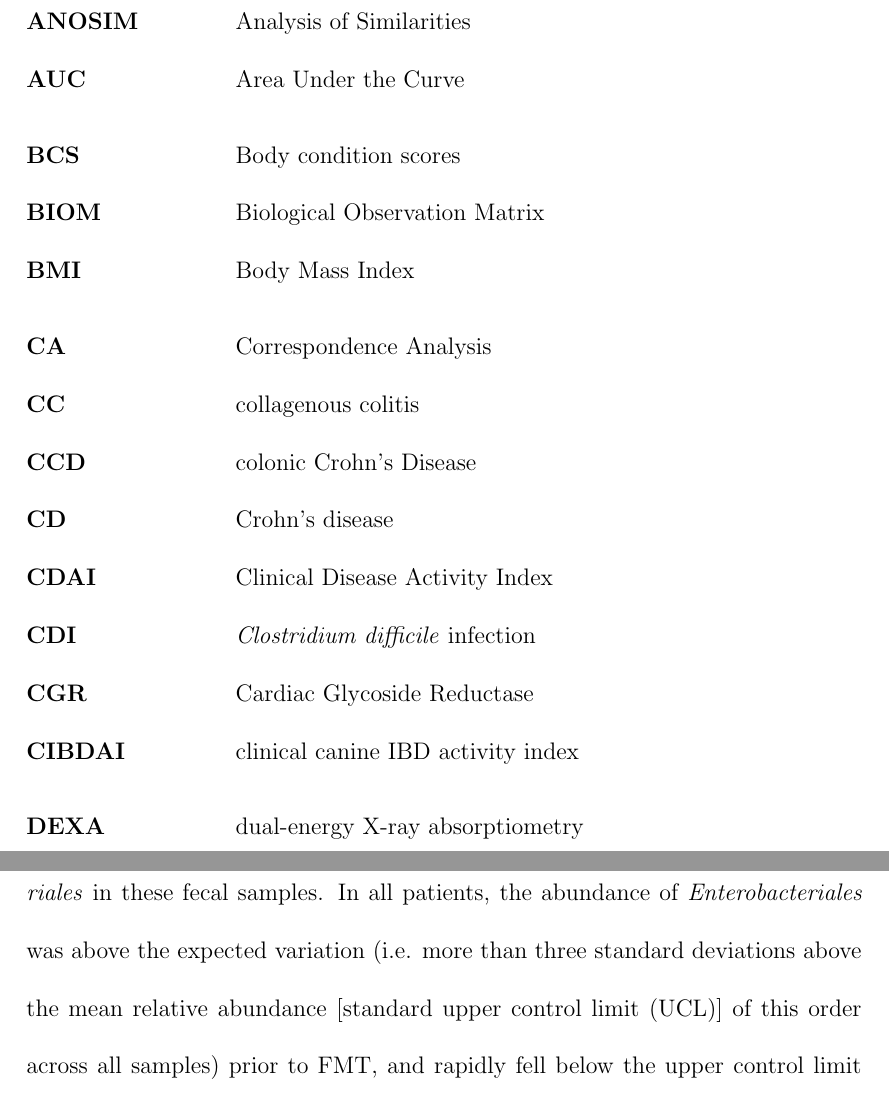
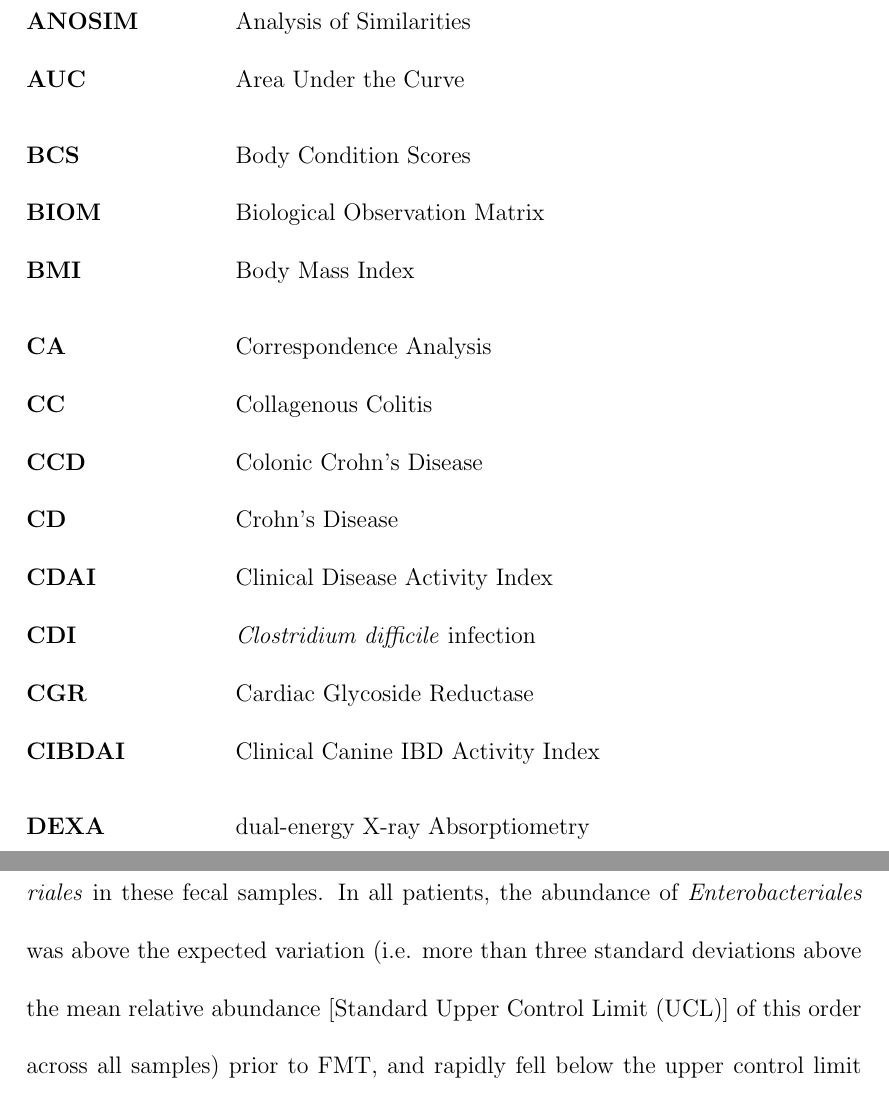
Before and after one commit to ElDeveloper/phd-thesis, a LaTeX thesis (main.tex, which reads abbreviations.tex): two parts of pages 11 and 140 of 203, joined at a grey line, cut so that both start at the same text. Compiled offline with pdfLaTeX; a LaTeX package or settings file that is missing is left out.

Commit message:
Sort abbreviations

```diff
--- a/abbreviations.tex
+++ b/abbreviations.tex
@@ -1,63 +1,63 @@
+\newacronym{ad}{AD}{Atopic Dermatitis}
+\newacronym{anosim}{ANOSIM}{Analysis of Similarities}
+\newacronym{auc}{AUC}{Area Under the Curve}
+\newacronym{bcs}{BCS}{Body Condition Scores}
+\newacronym{biom}{BIOM}{Biological Observation Matrix}
+\newacronym{bmi}{BMI}{Body Mass Index}
+\newacronym{ca}{CA}{Correspondence Analysis}
+\newacronym{ccd}{CCD}{Colonic Crohn's Disease}
+\newacronym{cc}{CC}{Collagenous Colitis}
+\newacronym{cdai}{CDAI}{Clinical Disease Activity Index}
+\newacronym{cdi}{CDI}{\textit{Clostridium difficile} infection}
+\newacronym{cd}{CD}{Crohn's Disease}
+\newacronym{cgr}{CGR}{Cardiac Glycoside Reductase}
+\newacronym{cibdai}{CIBDAI}{Clinical Canine IBD Activity Index}
+\newacronym{dexa}{DEXA}{dual-energy X-ray Absorptiometry}
+\newacronym{ecg}{ECG}{Electrocardiograph}
+\newacronym{emp}{EMP}{Earth Microbiome Project}
+\newacronym{ena}{ENA}{European Nucleotide Archive}
+\newacronym{fmt}{FMT}{Fecal Microbiota Transplant}
+\newacronym{gi}{GI}{Gastro Intestinal}
+\newacronym{glm}{GLM}{Generalized Linear Mixed effects model}
+\newacronym{gls}{GLS}{genetic load scores}
+\newacronym{gnps}{GNPS}{Global Natural Products Social Molecular Networking}
+\newacronym{hc}{HC}{Healthy Controls}
+\newacronym{hdf5}{HDF5}{Hierarchical Data Format version 5}
+\newacronym{hgt}{HGT}{Horizontal Gene Transfer}
+\newacronym{hmp}{HMP}{Human Microbiome Project}
+\newacronym{hp}{HP}{Healthy Plane}
+\newacronym{html5}{HTML5}{HyperText Markup Language, version 5}
+\newacronym{ibd}{IBD}{Inflammatory Bowel Disease}
+\newacronym{icd}{ICD}{Ileal CD}
+\newacronym{icomm}{ICoMM}{International Census of Marine Microbes}
+\newacronym{iqr}{IQR}{InterQuantile Range}
+\newacronym{irb}{IRB}{Institutional Review Board}
+\newacronym{json}{JSON}{JavaScript Object Notation}
+\newacronym{kegg}{KEGG}{Kyoto Encyclopedia of Genes and Genomes}
+\newacronym{king}{KiNG}{Kinemage, Next Generation}
+\newacronym{lc}{LC}{Lymphocytic Colitis}
+\newacronym{md}{MD}{Microbial Dysbiosis}
 \newacronym{mixs}{MIxS}{Minimum information about any (x) sequence}
-\newacronym{ecg}{ECG}{Electrocardiograph}
-\newacronym{ad}{AD}{Atopic Dermatitis}
-\newacronym{emp}{EMP}{Earth Microbiome Project}
+\newacronym{mp}{MP}{Moving Pictures}
+\newacronym{ms}{MS}{Mass Spectrometry}
+\newacronym{nmds}{NMDS}{Non-metric Multidimensional Scaling}
+\newacronym{nsaid}{NSAID}{Non-steroidal anti-inflammatory drug}
+\newacronym{numpy}{NumPy}{Numerical Python}
+\newacronym{otu}{OTU}{Operational Taxonomic Unit}
+\newacronym{pca}{PCA}{Principal Component Analysis}
 \newacronym{pcoa}{PCoA}{Principal Coordinates Analysis}
+\newacronym{pcr}{PCR}{Polymerase Chain Reaction}
+\newacronym{permanova}{PERMANOVA}{Permutational Multivariate Analysis of Variance}
+\newacronym{pycogent}{PyCogent}{Comparative and Genomic Toolkit}
 \newacronym{qiime}{QIIME}{Quantitative Insights into Microbial Ecology}
-\newacronym{numpy}{NumPy}{Numerical Python}
-\newacronym{pycogent}{PyCogent}{Comparative and Genomic Toolkit}
-\newacronym{html5}{HTML5}{HyperText Markup Language, version 5}
+\newacronym{rcdi}{R-CDI}{recurrent \gls{cdi}}
+\newacronym{roc}{ROC}{Receiver Operating Characteristic}
+\newacronym{shime}{SHIME}{Simulator of the Human Intestinal Microbial Ecosystem}
+\newacronym{smp}{SMP}{Student Microbiome Project}
+\newacronym{snp}{SNP}{Single Nucleotide Polymorphism}
+\newacronym{sra}{SRA}{Sequence Read Archive}
+\newacronym{t2d}{T2D}{Type 2 Diabetes}
+\newacronym{ucl}{UCL}{Standard Upper Control Limit}
+\newacronym{uc}{UC}{Ulcerative Colitis}
 \newacronym{webgl}{WebGL}{Web Graphics Library}
-\newacronym{icomm}{ICoMM}{International Census of Marine Microbes}
-\newacronym{king}{KiNG}{Kinemage, Next Generation}
-\newacronym{hmp}{HMP}{Human Microbiome Project}
-\newacronym{hgt}{HGT}{Horizontal Gene Transfer}
-\newacronym{pca}{PCA}{Principal Component Analysis}
-\newacronym{nmds}{NMDS}{Non-metric Multidimensional Scaling}
-\newacronym{ca}{CA}{Correspondence Analysis}
-\newacronym{fmt}{FMT}{Fecal Microbiota Transplant}
-\newacronym{anosim}{ANOSIM}{Analysis of Similarities}
-\newacronym{permanova}{PERMANOVA}{Permutational Multivariate Analysis of Variance}
-\newacronym{ibd}{IBD}{Inflammatory Bowel Disease}
-\newacronym{ena}{ENA}{European Nucleotide Archive}
-\newacronym{cibdai}{CIBDAI}{clinical canine IBD activity index}
-\newacronym{iqr}{IQR}{InterQuantile Range}
-\newacronym{auc}{AUC}{Area Under the Curve}
-\newacronym{otu}{OTU}{Operational Taxonomic Unit}
 \newacronym{wsava}{WSAVA}{World Small Animal Veterinary Association}
-\newacronym{bcs}{BCS}{Body condition scores}
-\newacronym{dexa}{DEXA}{dual-energy X-ray absorptiometry}
-\newacronym{gi}{GI}{Gastro Intestinal}
-\newacronym{roc}{ROC}{Receiver operating characteristic}
-\newacronym{sra}{SRA}{Sequence Read Archive}
-\newacronym{cdi}{CDI}{\textit{Clostridium difficile} infection}
-\newacronym{rcdi}{R-CDI}{recurrent \gls{cdi}}
-\newacronym{nsaid}{NSAID}{Non-steroidal anti-inflammatory drug}
-\newacronym{pcr}{PCR}{Polymerase Chain Reaction}
-\newacronym{kegg}{KEGG}{Kyoto Encyclopedia of Genes and Genomes}
-\newacronym{bmi}{BMI}{Body Mass Index}
-\newacronym{cgr}{CGR}{Cardiac Glycoside Reductase}
-\newacronym{t2d}{T2D}{type 2 diabetes}
-\newacronym{irb}{IRB}{Institutional Review Board}
-\newacronym{shime}{SHIME}{simulator of the human intestinal microbial ecosystem}
-\newacronym{gnps}{GNPS}{Global Natural Products Social Molecular Networking}
-\newacronym{ms}{MS}{Mass Spectrometry}
-\newacronym{cd}{CD}{Crohn's disease}
-\newacronym{uc}{UC}{Ulcerative Colitis}
-\newacronym{icd}{ICD}{ileal CD}
-\newacronym{hp}{HP}{healthy plane}
-\newacronym{ccd}{CCD}{colonic Crohn's Disease}
-\newacronym{gls}{GLS}{genetic load scores}
-\newacronym{lc}{LC}{lymphocytic colitis}
-\newacronym{cc}{CC}{collagenous colitis}
-\newacronym{hc}{HC}{healthy controls}
-\newacronym{glm}{GLM}{Generalized linear mixed effects model}
-\newacronym{smp}{SMP}{Student Microbiome Project}
-\newacronym{mp}{MP}{Moving Pictures}
-\newacronym{snp}{SNP}{Single nucleotide polymorphism}
-\newacronym{ucl}{UCL}{standard upper control limit}
-\newacronym{md}{MD}{Microbial dysbiosis}
-\newacronym{cdai}{CDAI}{Clinical Disease Activity Index}
-\newacronym{biom}{BIOM}{Biological Observation Matrix}
-\newacronym{json}{JSON}{JavaScript Object Notation}
-\newacronym{hdf5}{HDF5}{Hierarchical Data Format version 5}
```
